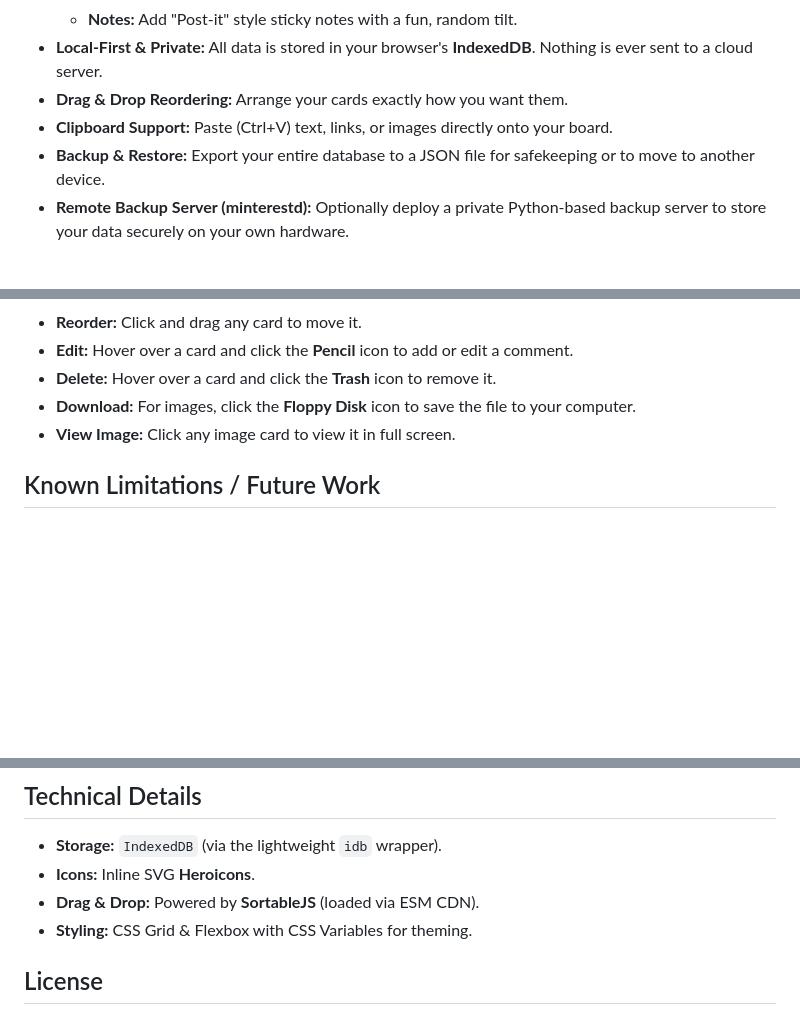
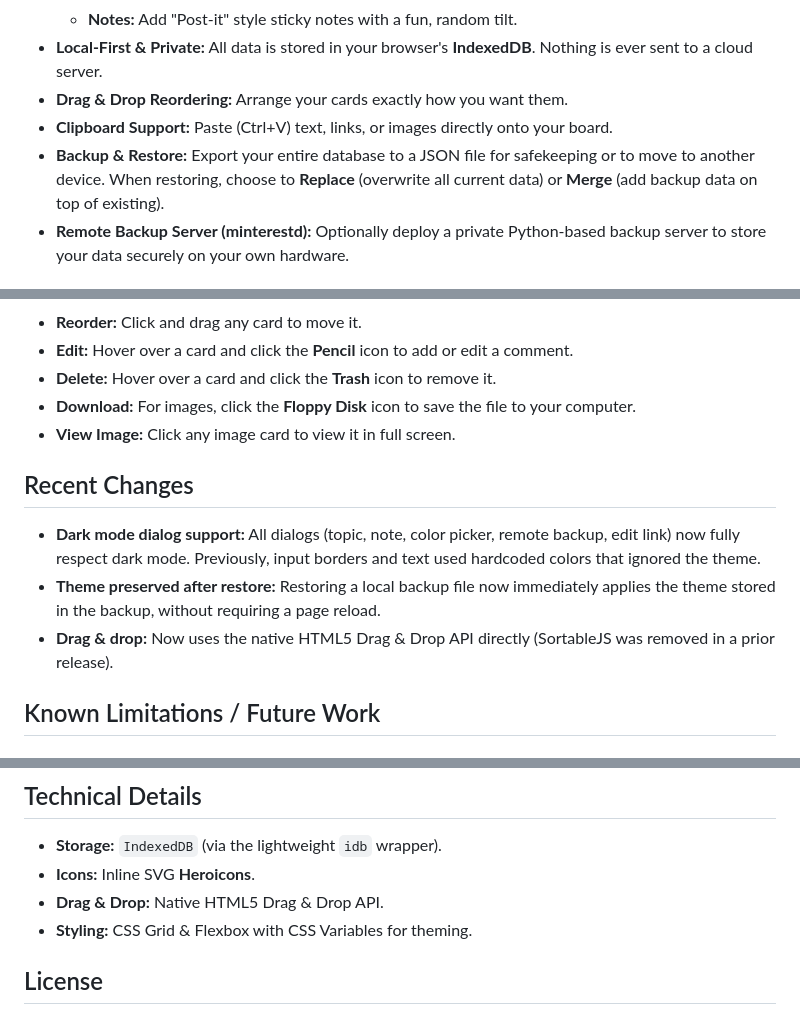
Before and after one commit to brainwagon/minterest, a Markdown page: README.md, 3 parts joined by grey strips. Rendered like a GitHub page; blank space fills up the shorter version.

Commit message:
docs: update README with recent changes and fix stale SortableJS mention
- Add Recent Changes section documenting dark mode dialog support,
  theme-after-restore fix, and native DnD
- Fix Technical Details: SortableJS replaced by native HTML5 DnD API
- Expand Backup & Restore feature description to mention Replace/Merge

Co-Authored-By: Claude Sonnet 4.6 <noreply@anthropic.com>

```diff
--- a/README.md
+++ b/README.md
@@ -13,7 +13,7 @@
 *   **Local-First & Private:** All data is stored in your browser's **IndexedDB**. Nothing is ever sent to a cloud server.
 *   **Drag & Drop Reordering:** Arrange your cards exactly how you want them.
 *   **Clipboard Support:** Paste (Ctrl+V) text, links, or images directly onto your board.
-*   **Backup & Restore:** Export your entire database to a JSON file for safekeeping or to move to another device.
+*   **Backup & Restore:** Export your entire database to a JSON file for safekeeping or to move to another device. When restoring, choose to **Replace** (overwrite all current data) or **Merge** (add backup data on top of existing).
 *   **Remote Backup Server (minterestd):** Optionally deploy a private Python-based backup server to store your data securely on your own hardware.
 
 ## Remote Backup Server (minterestd)
@@ -69,6 +69,12 @@ We provide an automated Ansible playbook to deploy `minterestd` to any Debian-ba
 *   **Download:** For images, click the **Floppy Disk** icon to save the file to your computer.
 *   **View Image:** Click any image card to view it in full screen.
 
+## Recent Changes
+
+*   **Dark mode dialog support:** All dialogs (topic, note, color picker, remote backup, edit link) now fully respect dark mode. Previously, input borders and text used hardcoded colors that ignored the theme.
+*   **Theme preserved after restore:** Restoring a local backup file now immediately applies the theme stored in the backup, without requiring a page reload.
+*   **Drag & drop:** Now uses the native HTML5 Drag & Drop API directly (SortableJS was removed in a prior release).
+
 ## Known Limitations / Future Work
 
 ### Link title fetching
@@ -90,7 +96,7 @@ To restore rich title fetching without the privacy cost, a self-hosted CORS prox
 
 *   **Storage:** `IndexedDB` (via the lightweight `idb` wrapper).
 *   **Icons:** Inline SVG **Heroicons**.
-*   **Drag & Drop:** Powered by **SortableJS** (loaded via ESM CDN).
+*   **Drag & Drop:** Native HTML5 Drag & Drop API.
 *   **Styling:** CSS Grid & Flexbox with CSS Variables for theming.
 
 ## License
```
